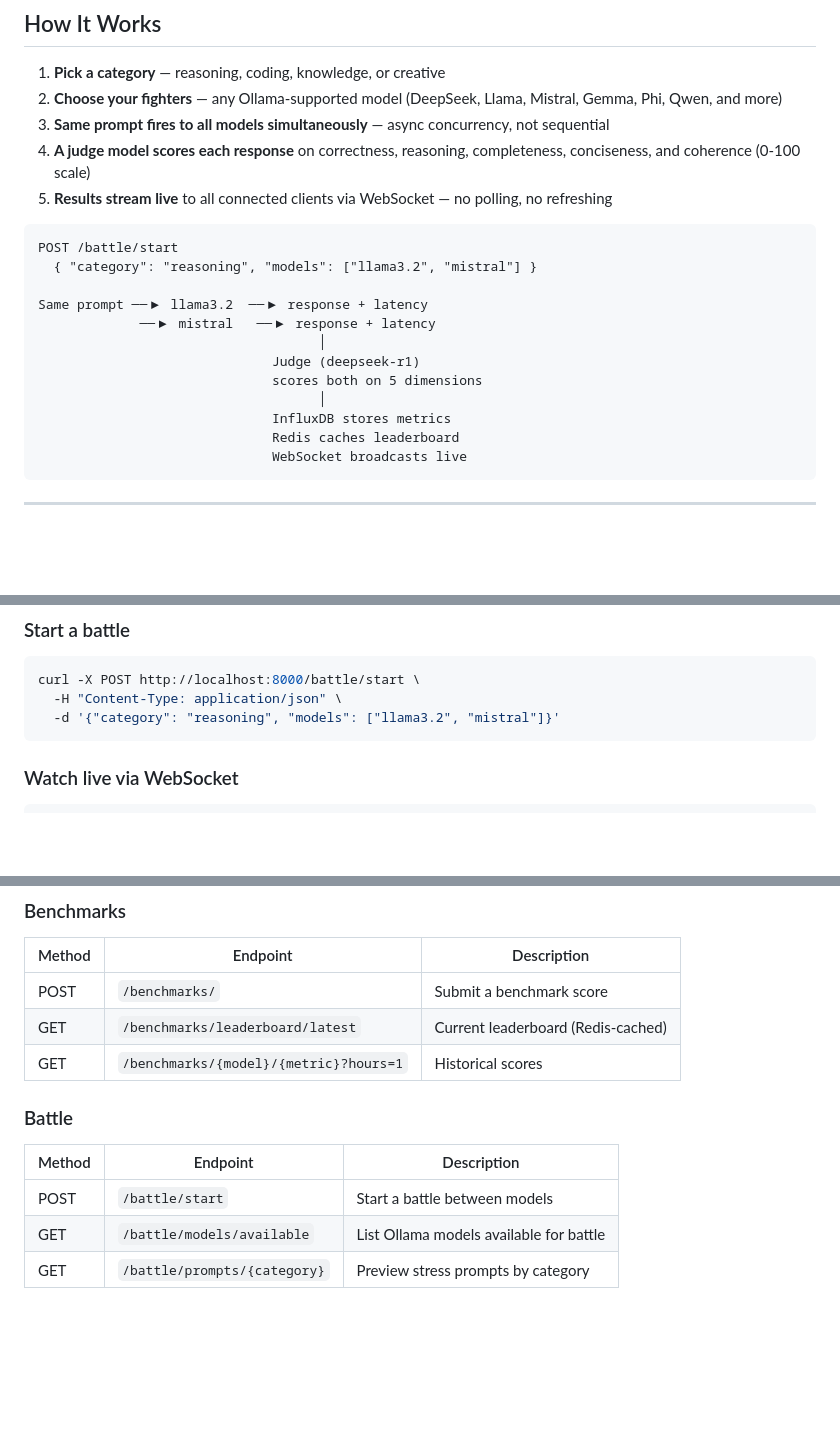
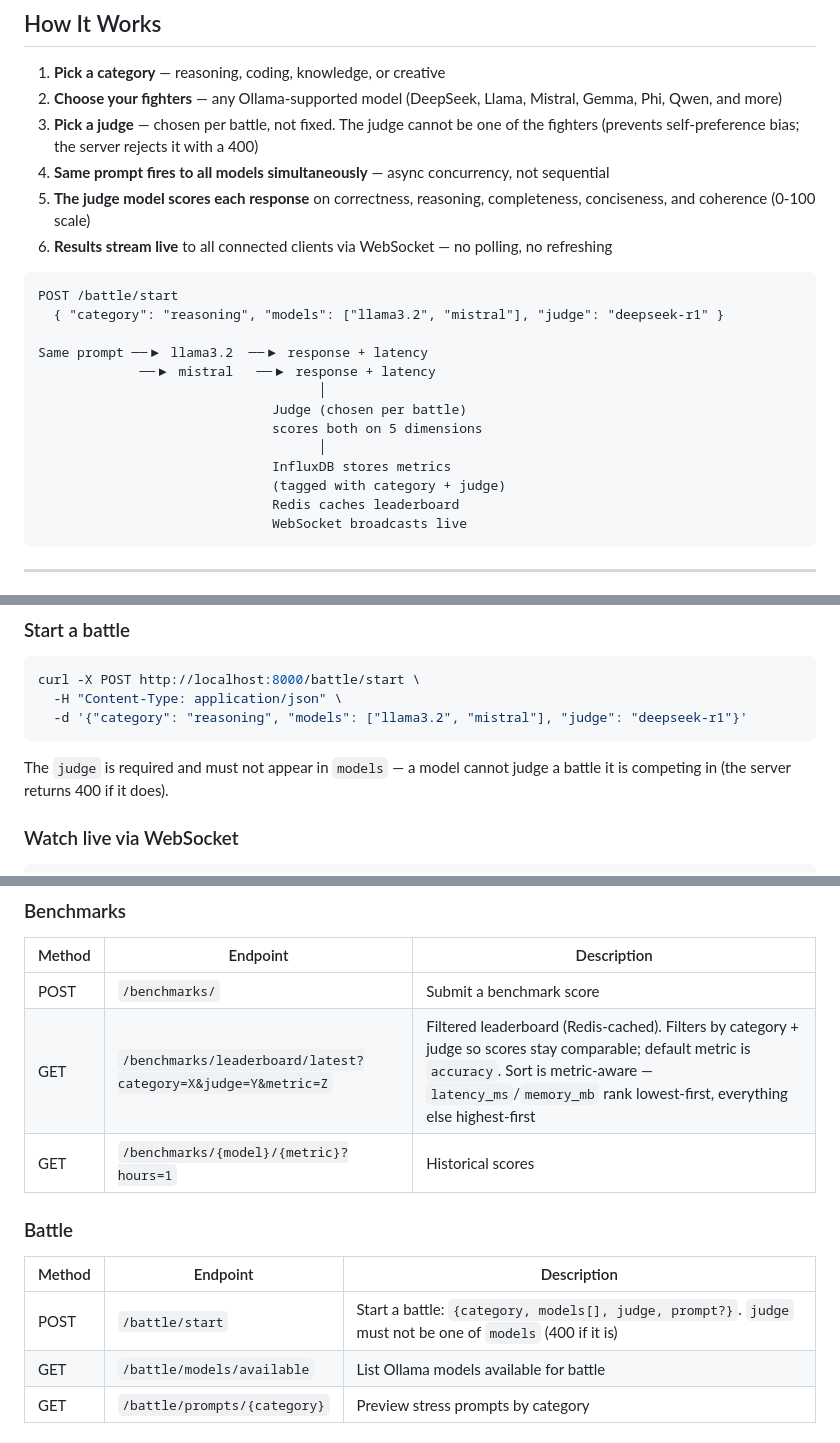
Before and after one commit to JoshuaMendozaa/AI_Model_Comparison, a Markdown page: README.md, 3 parts joined by grey strips. GitHub-like rendering; blank space fills up the shorter version.

Commit message:
docs: update README for per-battle judge and filtered leaderboard
Reflect shipped #3/#4/#5: per-battle judge selection (judge can't be a
fighter), category/judge/metric-filtered leaderboard with metric-aware
sort, the frontend dashboard, and judge-tagging rationale. Removed the
stale "judge via env var" note.

````diff
--- a/README.md
+++ b/README.md
@@ -12,21 +12,23 @@ Built with **FastAPI · PostgreSQL · InfluxDB · Redis · WebSockets · Docker
 
 1. **Pick a category** — reasoning, coding, knowledge, or creative
 2. **Choose your fighters** — any Ollama-supported model (DeepSeek, Llama, Mistral, Gemma, Phi, Qwen, and more)
-3. **Same prompt fires to all models simultaneously** — async concurrency, not sequential
-4. **A judge model scores each response** on correctness, reasoning, completeness, conciseness, and coherence (0-100 scale)
-5. **Results stream live** to all connected clients via WebSocket — no polling, no refreshing
+3. **Pick a judge** — chosen per battle, not fixed. The judge cannot be one of the fighters (prevents self-preference bias; the server rejects it with a 400)
+4. **Same prompt fires to all models simultaneously** — async concurrency, not sequential
+5. **The judge model scores each response** on correctness, reasoning, completeness, conciseness, and coherence (0-100 scale)
+6. **Results stream live** to all connected clients via WebSocket — no polling, no refreshing
 
 ```
 POST /battle/start
-  { "category": "reasoning", "models": ["llama3.2", "mistral"] }
+  { "category": "reasoning", "models": ["llama3.2", "mistral"], "judge": "deepseek-r1" }
 
 Same prompt ──▶ llama3.2  ──▶ response + latency
              ──▶ mistral   ──▶ response + latency
                                     │
-                              Judge (deepseek-r1)
+                              Judge (chosen per battle)
                               scores both on 5 dimensions
                                     │
                               InfluxDB stores metrics
+                              (tagged with category + judge)
                               Redis caches leaderboard
                               WebSocket broadcasts live
 ```
@@ -183,8 +187,10 @@ Visit `http://localhost:8000/docs` for the full interactive API explorer.
 ```bash
 curl -X POST http://localhost:8000/battle/start \
   -H "Content-Type: application/json" \
-  -d '{"category": "reasoning", "models": ["llama3.2", "mistral"]}'
+  -d '{"category": "reasoning", "models": ["llama3.2", "mistral"], "judge": "deepseek-r1"}'
 ```
+
+The `judge` is required and must not appear in `models` — a model cannot judge a battle it is competing in (the server returns 400 if it does).
 
 ### Watch live via WebSocket
 
@@ -247,14 +253,14 @@ Every benchmark submission broadcasts instantly to all connected clients — no
 | Method | Endpoint | Description |
 |---|---|---|
 | POST | `/benchmarks/` | Submit a benchmark score |
-| GET | `/benchmarks/leaderboard/latest` | Current leaderboard (Redis-cached) |
+| GET | `/benchmarks/leaderboard/latest?category=X&judge=Y&metric=Z` | Filtered leaderboard (Redis-cached). Filters by category + judge so scores stay comparable; default metric is `accuracy`. Sort is metric-aware — `latency_ms`/`memory_mb` rank lowest-first, everything else highest-first |
 | GET | `/benchmarks/{model}/{metric}?hours=1` | Historical scores |
 
 ### Battle
 
 | Method | Endpoint | Description |
 |---|---|---|
-| POST | `/battle/start` | Start a battle between models |
+| POST | `/battle/start` | Start a battle: `{category, models[], judge, prompt?}`. `judge` must not be one of `models` (400 if it is) |
 | GET | `/battle/models/available` | List Ollama models available for battle |
 | GET | `/battle/prompts/{category}` | Preview stress prompts by category |
 
````
Also changed, not shown: other parts of README.md (+7 -2 lines).
